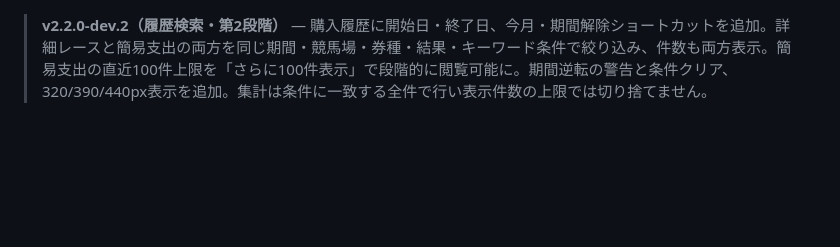
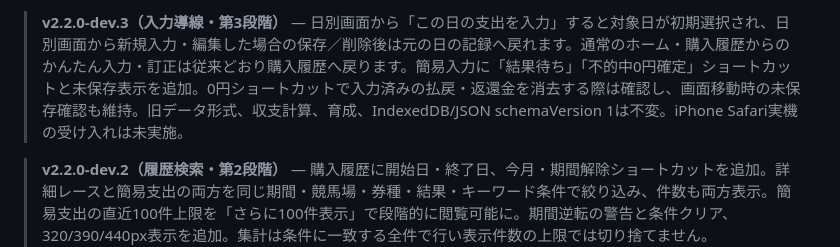
Before and after one commit to reyanyan0126/umalog, a Markdown page: README.md, the part around the change. Drawn GitHub-style; blank space fills up the shorter version.

Commit message:
docs: v2.2.0-dev.3 day-scoped entry and safe status controls

```diff
--- a/README.md
+++ b/README.md
@@ -1,3 +1,5 @@
+> **v2.2.0-dev.3（入力導線・第3段階）** — 日別画面から「この日の支出を入力」すると対象日が初期選択され、日別画面から新規入力・編集した場合の保存／削除後は元の日の記録へ戻れます。通常のホーム・購入履歴からのかんたん入力・訂正は従来どおり購入履歴へ戻ります。簡易入力に「結果待ち」「不的中0円確定」ショートカットと未保存表示を追加。0円ショートカットで入力済みの払戻・返還金を消去する際は確認し、画面移動時の未保存確認も維持。旧データ形式、収支計算、育成、IndexedDB/JSON schemaVersion 1は不変。iPhone Safari実機の受け入れは未実施。
+
 > **v2.2.0-dev.2（履歴検索・第2段階）** — 購入履歴に開始日・終了日、今月・期間解除ショートカットを追加。詳細レースと簡易支出の両方を同じ期間・競馬場・券種・結果・キーワード条件で絞り込み、件数も両方表示。簡易支出の直近100件上限を「さらに100件表示」で段階的に閲覧可能に。期間逆転の警告と条件クリア、320/390/440px表示を追加。集計は条件に一致する全件で行い表示件数の上限では切り捨てません。IndexedDB/JSON schemaVersion 1、会計・育成・保存データは変更なし。iPhone Safari実機の確認は未実施。
 
 > **v2.2.0-dev.1（入力高速化・第1段階）** — かんたん支出入力で、直近の簡易記録から金額・競馬場・券種だけを選択して再利用できます。購入日・レース番号・レース名・メモ・払戻・返還・精算状態・IDはコピーせず、日付は入力フォームのまま、結果待ちの新規記録として明示的な保存確認が必要です。履歴元の記録は変更しません。既存のIndexedDB・JSONバックアップ schemaVersion 1・収支計算は不変。iPhone Safari実機確認は未実施。
```
